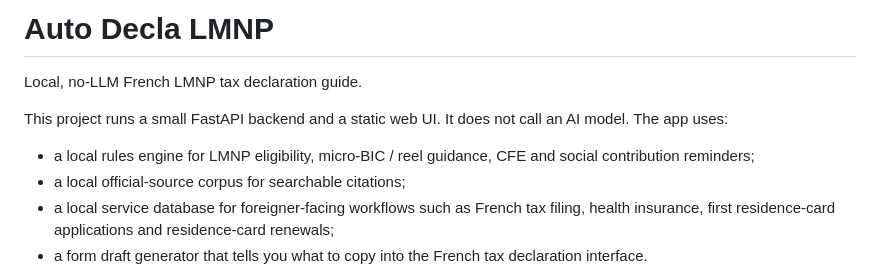
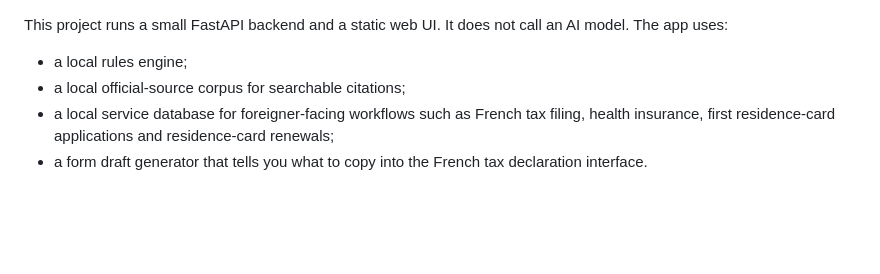
Before and after one commit to suyangl/auto_decla, a Markdown page: README.md, the part around the change. GitHub-like rendering; blank space fills up the shorter version.

```diff
--- a/README.md
+++ b/README.md
@@ -1,12 +1,9 @@
-# Auto Decla LMNP
 
-Local, no-LLM French LMNP tax declaration guide.
 
 This project runs a small FastAPI backend and a static web UI. It does not call an
 AI model. The app uses:
 
-- a local rules engine for LMNP eligibility, micro-BIC / reel guidance, CFE and
-  social contribution reminders;
+- a local rules engine;
 - a local official-source corpus for searchable citations;
 - a local service database for foreigner-facing workflows such as French tax
   filing, health insurance, first residence-card applications and residence-card
```
